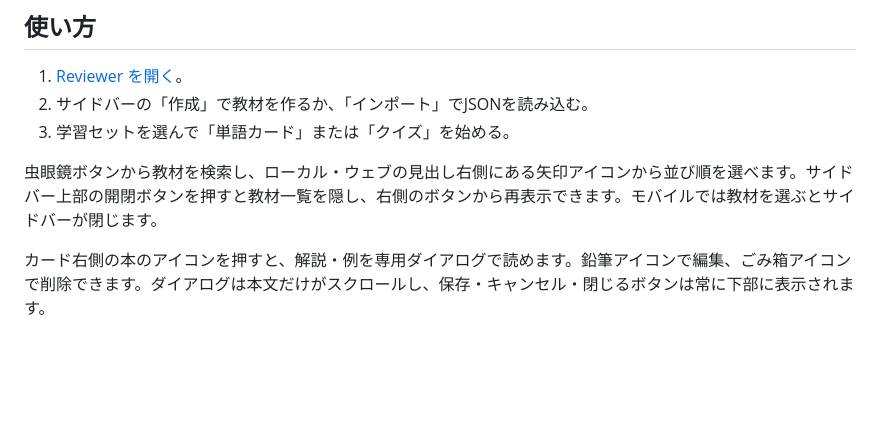
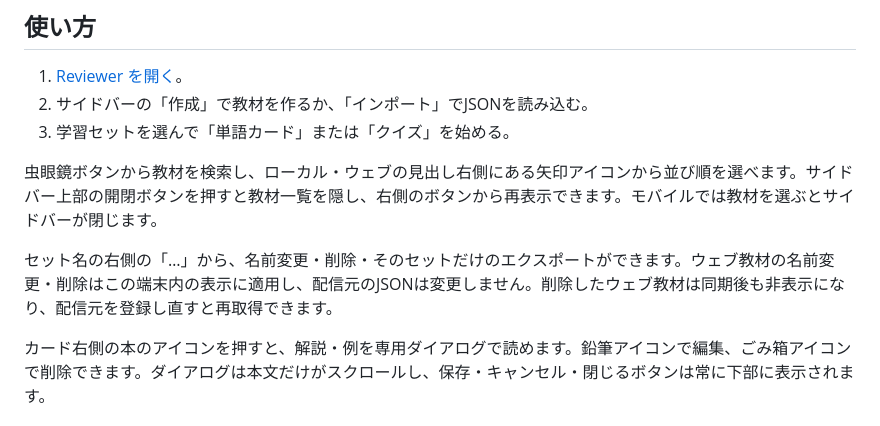
Before and after one commit to kntt32/reviewer, a Markdown page: README.md, the part around the change. Rendered like a GitHub page; blank space fills up the shorter version.

```diff
--- a/README.md
+++ b/README.md
@@ -45,6 +45,8 @@ PC・タブレット・スマートフォンに対応し、端末設定に合わ
 3. 学習セットを選んで「単語カード」または「クイズ」を始める。
 
 虫眼鏡ボタンから教材を検索し、ローカル・ウェブの見出し右側にある矢印アイコンから並び順を選べます。サイドバー上部の開閉ボタンを押すと教材一覧を隠し、右側のボタンから再表示できます。モバイルでは教材を選ぶとサイドバーが閉じます。
+
+セット名の右側の「…」から、名前変更・削除・そのセットだけのエクスポートができます。ウェブ教材の名前変更・削除はこの端末内の表示に適用し、配信元のJSONは変更しません。削除したウェブ教材は同期後も非表示になり、配信元を登録し直すと再取得できます。
 
 カード右側の本のアイコンを押すと、解説・例を専用ダイアログで読めます。鉛筆アイコンで編集、ごみ箱アイコンで削除できます。ダイアログは本文だけがスクロールし、保存・キャンセル・閉じるボタンは常に下部に表示されます。
 
```
Also changed, not shown: docs/development.md (+12 -1 lines), docs/images/flashcards.png, docs/images/workspace.png.
